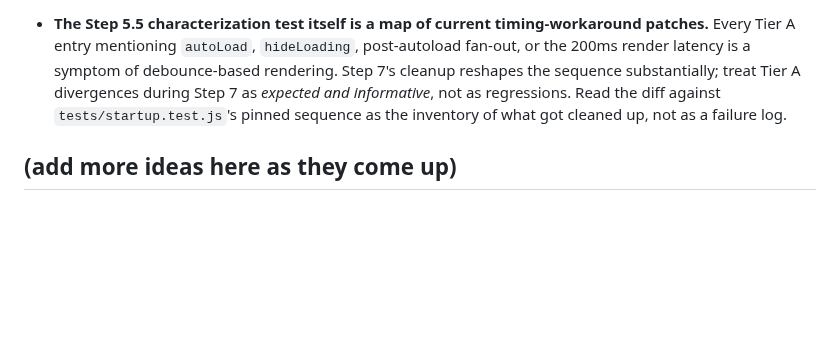
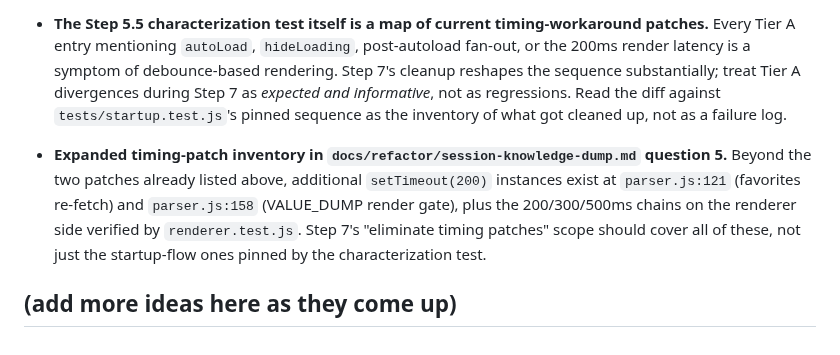
Before and after one commit to auntiepickle/orvilleCommander, a Markdown page: docs/refactor/future-work.md, the part around the change. Rendered like a GitHub page; blank space fills up the shorter version.

```diff
--- a/docs/refactor/future-work.md
+++ b/docs/refactor/future-work.md
@@ -95,4 +95,6 @@ Architectural opinions consolidated during Step 5.5's development. Each item is
 
 - **The Step 5.5 characterization test itself is a map of current timing-workaround patches.** Every Tier A entry mentioning `autoLoad`, `hideLoading`, post-autoload fan-out, or the 200ms render latency is a symptom of debounce-based rendering. Step 7's cleanup reshapes the sequence substantially; treat Tier A divergences during Step 7 as *expected and informative*, not as regressions. Read the diff against `tests/startup.test.js`'s pinned sequence as the inventory of what got cleaned up, not as a failure log.
 
+- **Expanded timing-patch inventory in `docs/refactor/session-knowledge-dump.md` question 5.** Beyond the two patches already listed above, additional `setTimeout(200)` instances exist at `parser.js:121` (favorites re-fetch) and `parser.js:158` (VALUE_DUMP render gate), plus the 200/300/500ms chains on the renderer side verified by `renderer.test.js`. Step 7's "eliminate timing patches" scope should cover all of these, not just the startup-flow ones pinned by the characterization test.
+
 ## (add more ideas here as they come up)
```
Also changed, not shown: docs/refactor/review-notes.md (+6 -0 lines).
